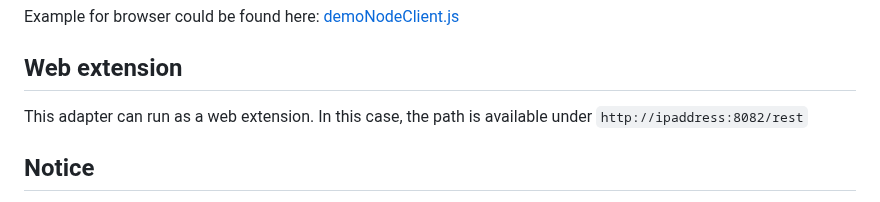
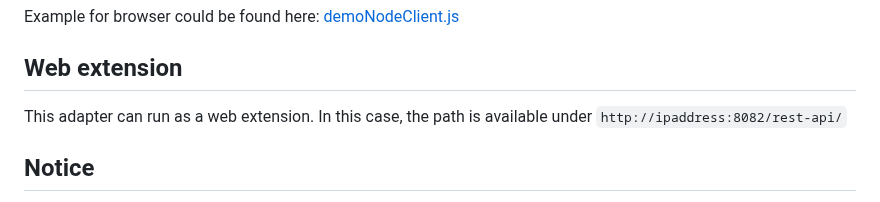
Before and after one commit to ioBroker/ioBroker.rest-api, a Markdown page: README.md, the part around the change. Drawn GitHub-style.

Commit message:
Fix webextension url at README.md

```diff
--- a/README.md
+++ b/README.md
@@ -72,7 +72,7 @@ This adapter supports a subscribing on data changes via long polling.
 Example for browser could be found here: [demoNodeClient.js](examples/demoBrowserClient.html)
 
 ## Web extension
-This adapter can run as a web extension. In this case, the path is available under `http://ipaddress:8082/rest`
+This adapter can run as a web extension. In this case, the path is available under `http://ipaddress:8082/rest-api/`
 
 ## Notice
 - `POST` is always for creating a resource (does not matter if it was duplicated)
```
